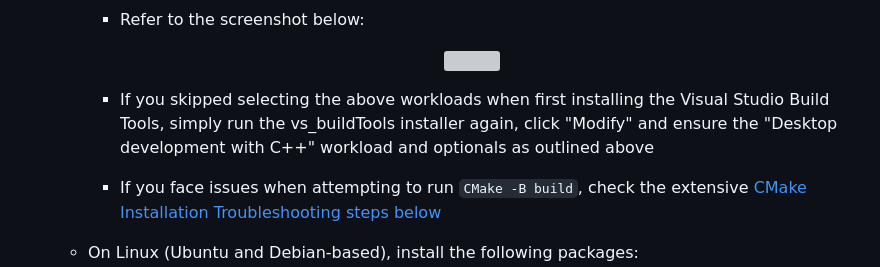
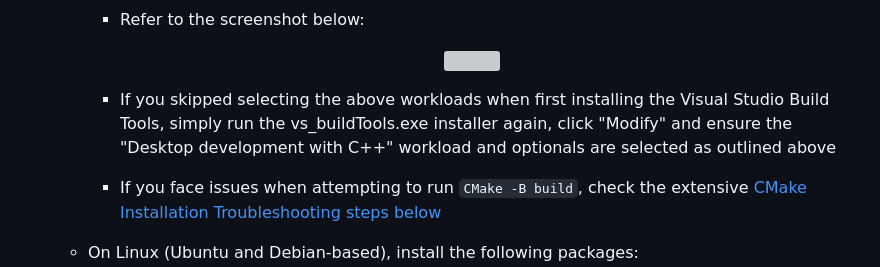
Before and after one commit to abgulati/LARS, a Markdown page: README.md, the part around the change. GitHub-like rendering; grey boxes are pictures that could not be loaded.

Commit message:
Updated readme - typos

````diff
--- a/README.md
+++ b/README.md
@@ -62,7 +62,7 @@ There are many desktop applications for running LLMs locally, and LARS aims to b
         <img src="https://github.com/abgulati/LARS/blob/main/documents/images_and_screenshots/build_tools_ms_visual_studio_installation.png"  align="center">
         </p>
 
-        - If you skipped selecting the above workloads when first installing the Visual Studio Build Tools, simply run the vs_buildTools installer again, click "Modify" and ensure the "Desktop development with C++" workload and optionals as outlined above
+        - If you skipped selecting the above workloads when first installing the Visual Studio Build Tools, simply run the vs_buildTools.exe installer again, click "Modify" and ensure the "Desktop development with C++" workload and optionals are selected as outlined above
 
         - If you face issues when attempting to run ```CMake -B build```, check the extensive [CMake Installation Troubleshooting steps below](https://github.com/abgulati/LARS/tree/main?tab=readme-ov-file#troubleshooting-installation-issues)
 
````
